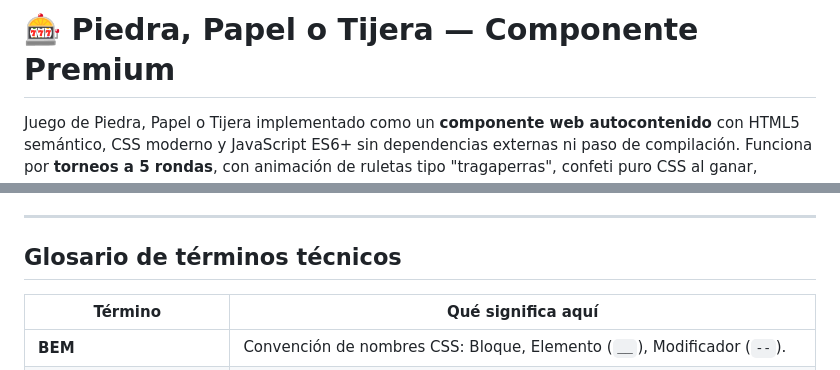
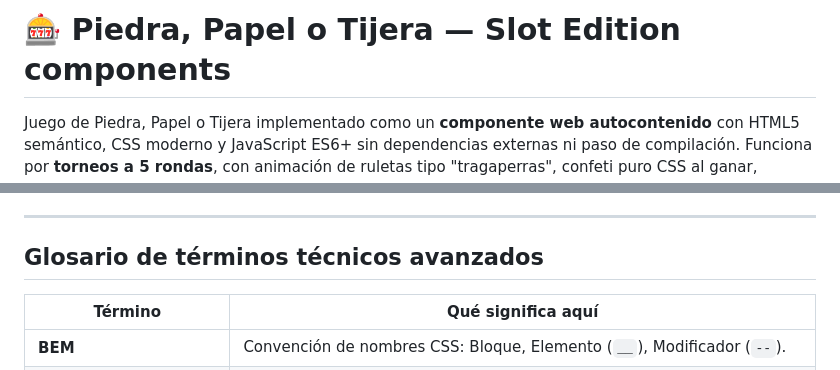
Before and after one commit to AngelDanielC0des/RockPaperScissors_Slot, a Markdown page: README.md, 2 parts joined by grey strips. GitHub-like rendering.

```diff
--- a/README.md
+++ b/README.md
@@ -1,5 +1,4 @@
-# 🎰 Piedra, Papel o Tijera — Componente Premium
-
+# 🎰 Piedra, Papel o Tijera — Slot Edition components
 Juego de Piedra, Papel o Tijera implementado como un **componente web autocontenido** con HTML5 semántico, CSS moderno y JavaScript ES6+ sin dependencias externas ni paso de compilación. Funciona por **torneos a 5 rondas**, con animación de ruletas tipo "tragaperras", confeti puro CSS al ganar, persistencia de la partida y soporte completo de accesibilidad y teclado.
 
 ---
@@ -317,7 +316,7 @@ La accesibilidad está integrada, no añadida al final:
 
 ---
 
-## Glosario de términos técnicos
+## Glosario de términos técnicos avanzados
 
 | Término | Qué significa aquí |
 |---------|--------------------|
```
